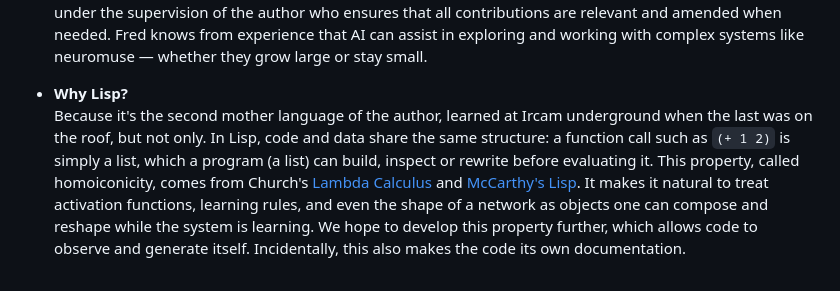
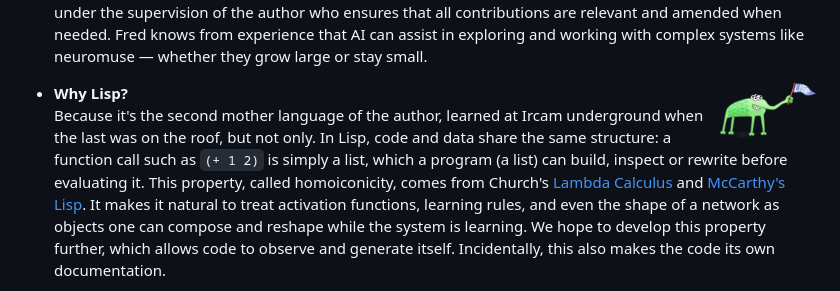
Before and after one commit to FredVoisin/neuromuse, a Markdown page: README.md, the part around the change. Drawn GitHub-style; pictures changed too: img/lisplogo_alien.png (added).

Commit message:
README.md : l'alien Lisp de Conrad Barski (domaine public), comme sur fredvoisin.com
Co-Authored-By: Claude Opus 5.5 <noreply@anthropic.com>

```diff
--- a/README.md
+++ b/README.md
@@ -45,7 +45,7 @@ Historically, yes, and also by nature (see below: Why Lisp?). We're actively exp
 - **Who is we?**
 Since Sept. 27, the 'we' above is Fred - the author - with the help of claude.ia (Anthropic). Collaborators are welcome! To avoid confusion, the AI generated parts of the documentation or of the code are flagged or mentioned as being AI-generated. The [legacy code](https://github.com/FredVoisin/neuromuse/tree/master/legacy) which is the reference has been learned by claude.ai under the supervision of the author who ensures that all contributions are relevant and amended when needed. Fred knows from experience that AI can assist in exploring and working with complex systems like neuromuse — whether they grow large or stay small.
 
-- **Why Lisp?**
+- **Why Lisp?** <img src="img/lisplogo_alien.png" alt="Lisp alien, by Conrad Barski (public domain)" width="96" align="right">
 Because it's the second mother language of the author, learned at Ircam underground when the last was on the roof, but not only. In Lisp, code and data share the same structure: a function call such as `(+ 1 2)` is simply a list, which a program (a list) can build, inspect or rewrite before evaluating it. This property, called homoiconicity, comes from Church's [Lambda Calculus](https://plato.stanford.edu/entries/lambda-calculus/) and [McCarthy's Lisp](https://www-formal.stanford.edu/jmc/recursive.html). It makes it natural to treat activation functions, learning rules, and even the shape of a network as objects one can compose and reshape while the system is learning. We hope to develop this property further, which allows code to observe and generate itself. Incidentally, this also makes the code its own documentation.
 
 - **Is `rmlp` Elman or Jordan?**
```
